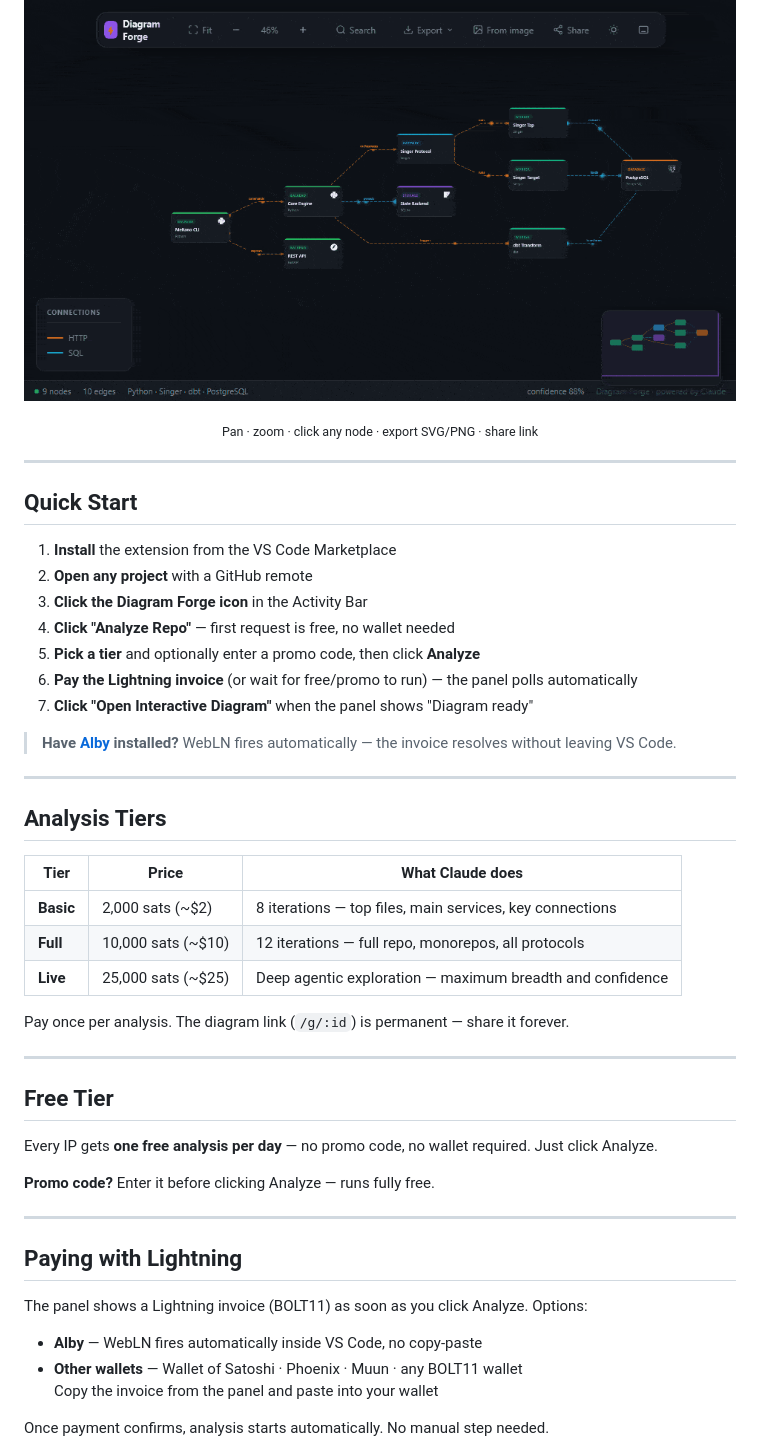
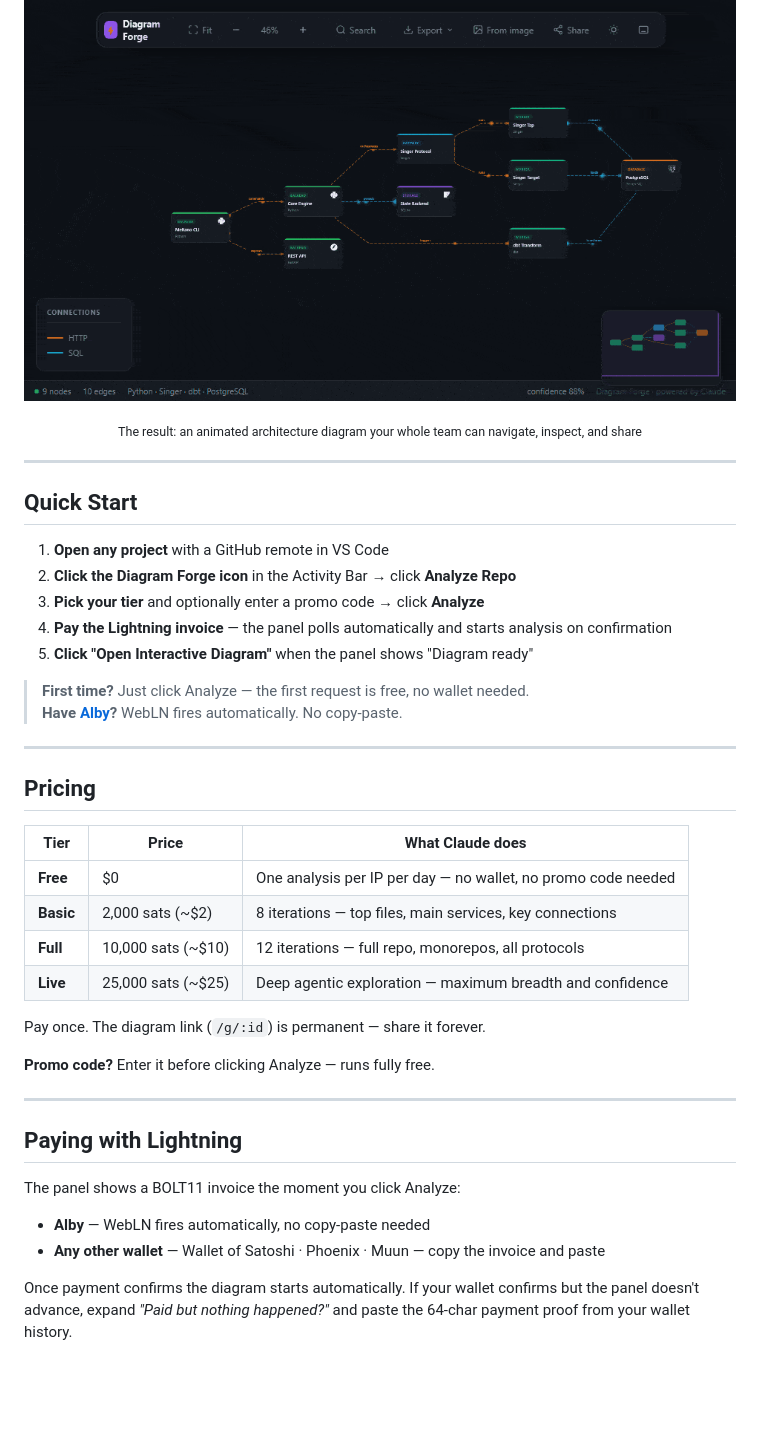
Before and after one commit to ThiagoDataEngineer/diagram-forge, a Markdown page: vscode-extension/README.md, the part around one of its changes. Drawn GitHub-style; blank space fills up the shorter version.

```diff
--- a/vscode-extension/README.md
+++ b/vscode-extension/README.md
@@ -20,44 +20,40 @@
 <p align="center">
   <img
     src="https://raw.githubusercontent.com/ThiagoDataEngineer/diagram-forge/main/docs/demo-viewer.gif"
-    alt="Diagram Forge interactive viewer — nodes, edges, particle flows, minimap"
+    alt="Diagram Forge interactive viewer — animated particle flows, node inspector, minimap, export"
     width="720"
   />
 </p>
 
-<p align="center"><sub>Pan · zoom · click any node · export SVG/PNG · share link</sub></p>
+<p align="center">
+  <sub>The result: an animated architecture diagram your whole team can navigate, inspect, and share</sub>
+</p>
 
 ---
 
 ## Quick Start
 
-1. **Install** the extension from the VS Code Marketplace
-2. **Open any project** with a GitHub remote
-3. **Click the Diagram Forge icon** in the Activity Bar
-4. **Click "Analyze Repo"** — first request is free, no wallet needed
-5. **Pick a tier** and optionally enter a promo code, then click **Analyze**
-6. **Pay the Lightning invoice** (or wait for free/promo to run) — the panel polls automatically
-7. **Click "Open Interactive Diagram"** when the panel shows "Diagram ready"
+1. **Open any project** with a GitHub remote in VS Code
+2. **Click the Diagram Forge icon** in the Activity Bar → click **Analyze Repo**
+3. **Pick your tier** and optionally enter a promo code → click **Analyze**
+4. **Pay the Lightning invoice** — the panel polls automatically and starts analysis on confirmation
+5. **Click "Open Interactive Diagram"** when the panel shows "Diagram ready"
 
-> **Have [Alby](https://getalby.com/) installed?** WebLN fires automatically — the invoice resolves without leaving VS Code.
+> **First time?** Just click Analyze — the first request is free, no wallet needed.
+> **Have [Alby](https://getalby.com/)?** WebLN fires automatically. No copy-paste.
 
 ---
 
-## Analysis Tiers
+## Pricing
 
 | Tier | Price | What Claude does |
 |------|-------|-----------------|
+| **Free** | $0 | One analysis per IP per day — no wallet, no promo code needed |
 | **Basic** | 2,000 sats (~$2) | 8 iterations — top files, main services, key connections |
 | **Full** | 10,000 sats (~$10) | 12 iterations — full repo, monorepos, all protocols |
 | **Live** | 25,000 sats (~$25) | Deep agentic exploration — maximum breadth and confidence |
 
-Pay once per analysis. The diagram link (`/g/:id`) is permanent — share it forever.
-
----
-
-## Free Tier
-
-Every IP gets **one free analysis per day** — no promo code, no wallet required. Just click Analyze.
+Pay once. The diagram link (`/g/:id`) is permanent — share it forever.
 
 **Promo code?** Enter it before clicking Analyze — runs fully free.
 
@@ -65,13 +61,12 @@ Every IP gets **one free analysis per day** — no promo code, no wallet require
 
 ## Paying with Lightning
 
-The panel shows a Lightning invoice (BOLT11) as soon as you click Analyze. Options:
+The panel shows a BOLT11 invoice the moment you click Analyze:
 
-- **Alby** — WebLN fires automatically inside VS Code, no copy-paste
-- **Other wallets** — Wallet of Satoshi · Phoenix · Muun · any BOLT11 wallet
-  Copy the invoice from the panel and paste into your wallet
+- **Alby** — WebLN fires automatically, no copy-paste needed
+- **Any other wallet** — Wallet of Satoshi · Phoenix · Muun — copy the invoice and paste
 
-Once payment confirms, analysis starts automatically. No manual step needed.
+Once payment confirms the diagram starts automatically. If your wallet confirms but the panel doesn't advance, expand _"Paid but nothing happened?"_ and paste the 64-char payment proof from your wallet history.
 
 <p align="center">
   <img
```
Also changed, not shown: other parts of vscode-extension/README.md (+47 -41 lines).
